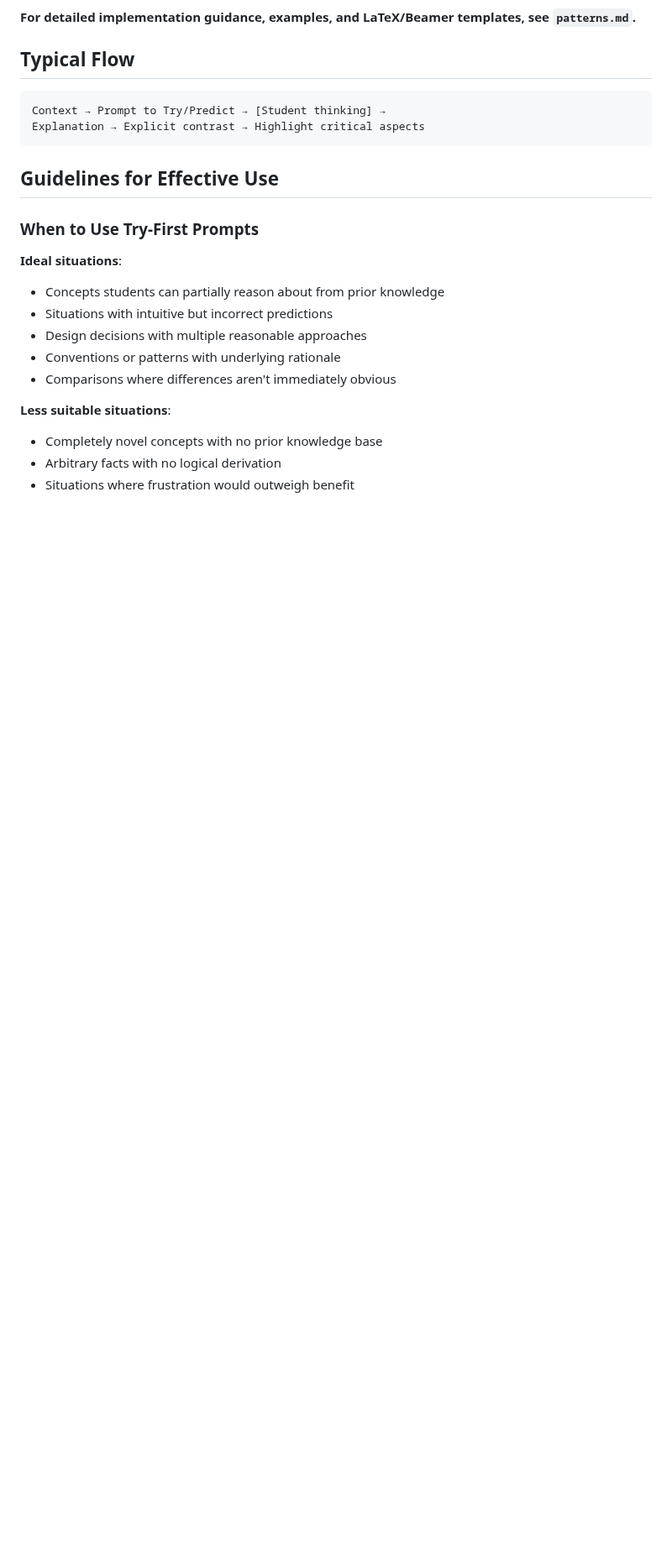
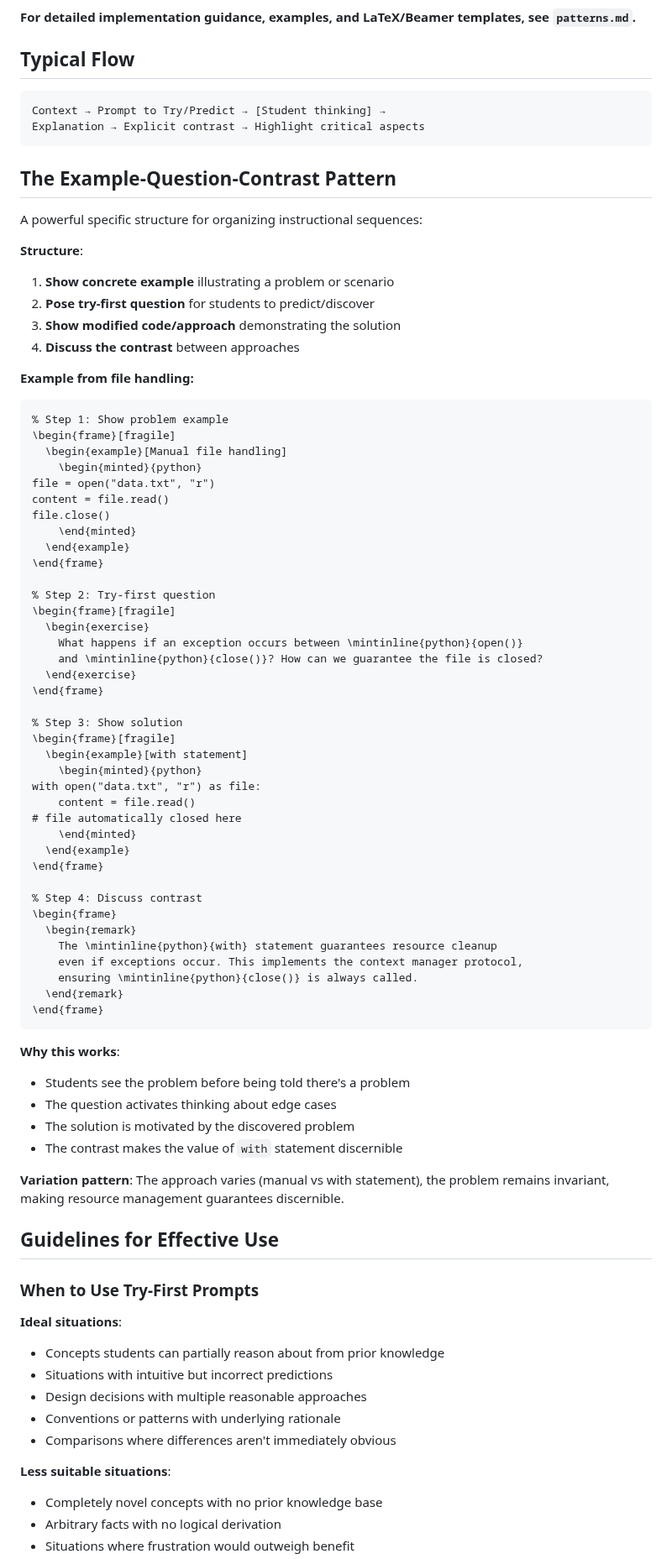
Before and after one commit to dbosk/claude-skills, a Markdown page: try-first-tell-later/SKILL.md, the part around one of its changes. Shown at 84% size. GitHub-like rendering; blank space fills up the shorter version.

````diff
--- a/try-first-tell-later/SKILL.md
+++ b/try-first-tell-later/SKILL.md
@@ -63,6 +63,67 @@ Context → Prompt to Try/Predict → [Student thinking] →
 Explanation → Explicit contrast → Highlight critical aspects
 ```
 
+## The Example-Question-Contrast Pattern
+
+A powerful specific structure for organizing instructional sequences:
+
+**Structure**:
+1. **Show concrete example** illustrating a problem or scenario
+2. **Pose try-first question** for students to predict/discover
+3. **Show modified code/approach** demonstrating the solution
+4. **Discuss the contrast** between approaches
+
+**Example from file handling:**
+
+```latex
+% Step 1: Show problem example
+\begin{frame}[fragile]
+  \begin{example}[Manual file handling]
+    \begin{minted}{python}
+file = open("data.txt", "r")
+content = file.read()
+file.close()
+    \end{minted}
+  \end{example}
+\end{frame}
+
+% Step 2: Try-first question
+\begin{frame}[fragile]
+  \begin{exercise}
+    What happens if an exception occurs between \mintinline{python}{open()}
+    and \mintinline{python}{close()}? How can we guarantee the file is closed?
+  \end{exercise}
+\end{frame}
+
+% Step 3: Show solution
+\begin{frame}[fragile]
+  \begin{example}[with statement]
+    \begin{minted}{python}
+with open("data.txt", "r") as file:
+    content = file.read()
+# file automatically closed here
+    \end{minted}
+  \end{example}
+\end{frame}
+
+% Step 4: Discuss contrast
+\begin{frame}
+  \begin{remark}
+    The \mintinline{python}{with} statement guarantees resource cleanup
+    even if exceptions occur. This implements the context manager protocol,
+    ensuring \mintinline{python}{close()} is always called.
+  \end{remark}
+\end{frame}
+```
+
+**Why this works**:
+- Students see the problem before being told there's a problem
+- The question activates thinking about edge cases
+- The solution is motivated by the discovered problem
+- The contrast makes the value of `with` statement discernible
+
+**Variation pattern**: The approach varies (manual vs with statement), the problem remains invariant, making resource management guarantees discernible.
+
 ## Guidelines for Effective Use
 
 ### When to Use Try-First Prompts
````
Also changed, not shown: other parts of try-first-tell-later/SKILL.md (+114 -7 lines).
